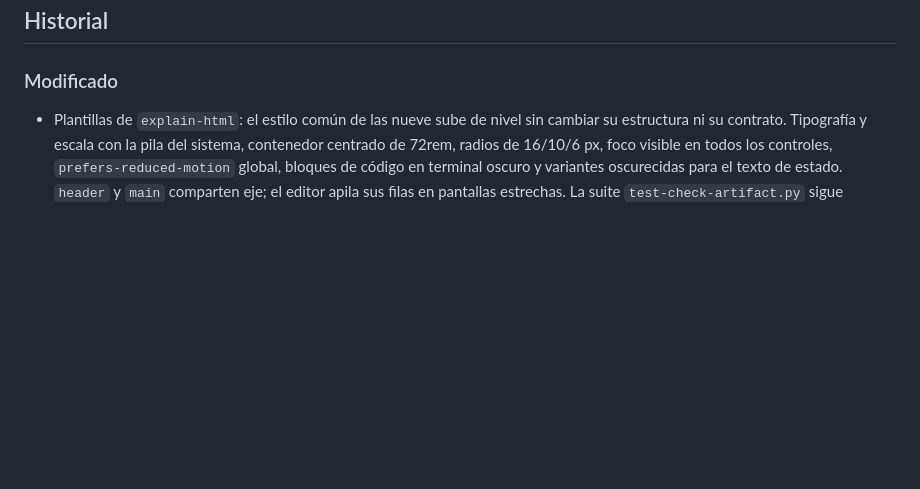
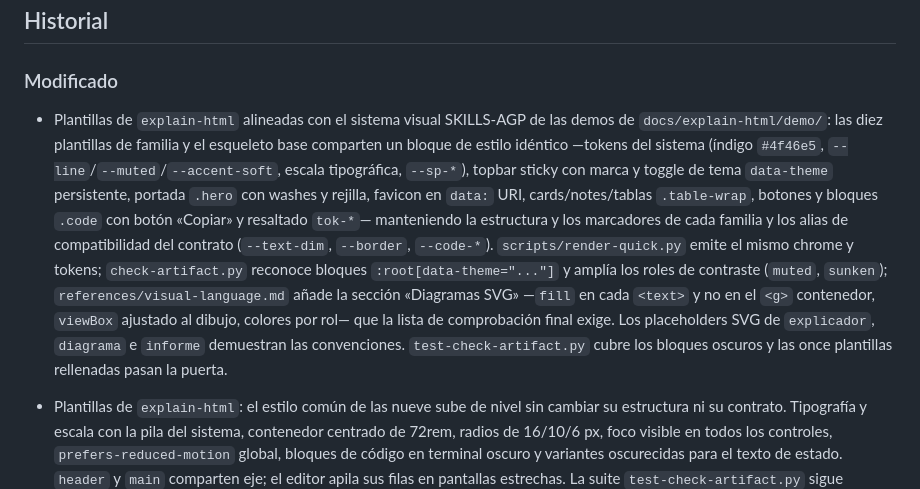
Before and after one commit to fred66sp/SKILLS-AGP, a Markdown page: CHANGELOG.md, the part around the change. GitHub-like rendering; blank space fills up the shorter version.

Commit message:
docs(explain-html): sync changelog and bump skill to 0.5.0
Refs: sk-36

```diff
--- a/CHANGELOG.md
+++ b/CHANGELOG.md
@@ -7,6 +7,8 @@ Las categorías —Añadido, Corregido, Modificado— vienen de [Keep a Changelo
 ## Historial
 
 ### Modificado
+
+- Plantillas de `explain-html` alineadas con el sistema visual SKILLS-AGP de las demos de `docs/explain-html/demo/`: las diez plantillas de familia y el esqueleto base comparten un bloque de estilo idéntico —tokens del sistema (índigo `#4f46e5`, `--line`/`--muted`/`--accent-soft`, escala tipográfica, `--sp-*`), topbar sticky con marca y toggle de tema `data-theme` persistente, portada `.hero` con washes y rejilla, favicon en `data:` URI, cards/notes/tablas `.table-wrap`, botones y bloques `.code` con botón «Copiar» y resaltado `tok-*`— manteniendo la estructura y los marcadores de cada familia y los alias de compatibilidad del contrato (`--text-dim`, `--border`, `--code-*`). `scripts/render-quick.py` emite el mismo chrome y tokens; `check-artifact.py` reconoce bloques `:root[data-theme="..."]` y amplía los roles de contraste (`muted`, `sunken`); `references/visual-language.md` añade la sección «Diagramas SVG» —`fill` en cada `<text>` y no en el `<g>` contenedor, `viewBox` ajustado al dibujo, colores por rol— que la lista de comprobación final exige. Los placeholders SVG de `explicador`, `diagrama` e `informe` demuestran las convenciones. `test-check-artifact.py` cubre los bloques oscuros y las once plantillas rellenadas pasan la puerta.
 
 - Plantillas de `explain-html`: el estilo común de las nueve sube de nivel sin cambiar su estructura ni su contrato. Tipografía y escala con la pila del sistema, contenedor centrado de 72rem, radios de 16/10/6 px, foco visible en todos los controles, `prefers-reduced-motion` global, bloques de código en terminal oscuro y variantes oscurecidas para el texto de estado. `header` y `main` comparten eje; el editor apila sus filas en pantallas estrechas. La suite `test-check-artifact.py` sigue comprobando el bloque de procedencia vacío y el marcador de título de las nueve.
 
```
Also changed, not shown: src/explain-html/SKILL.md (+1 -1 lines).
